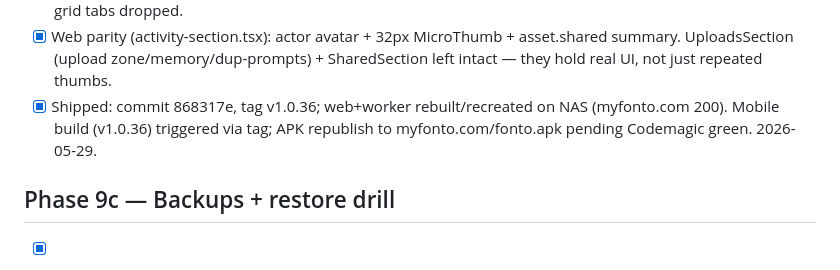
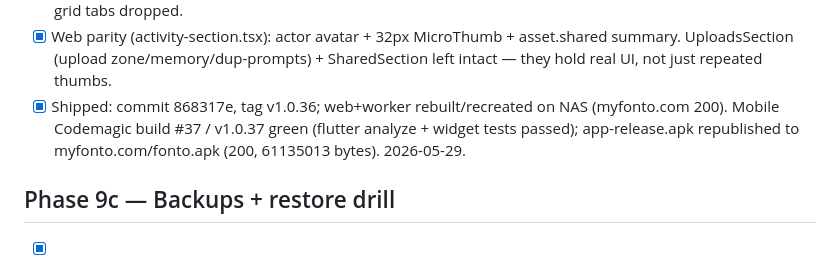
Before and after one commit to joeybuilt-official/fonto, a Markdown page: checklist.md, the part around the change. Drawn GitHub-style.

Commit message:
docs(checklist): Phase 6.15 APK republished (build #37 / v1.0.37)
Co-Authored-By: Claude Opus 4.7 <noreply@anthropic.com>

```diff
--- a/checklist.md
+++ b/checklist.md
@@ -321,8 +321,9 @@ event + webhook), and sharing emitted no activity at all. Operator chose
       asset.shared summary. UploadsSection (upload zone/memory/dup-prompts) +
       SharedSection left intact — they hold real UI, not just repeated thumbs.
 - [x] Shipped: commit 868317e, tag v1.0.36; web+worker rebuilt/recreated on
-      NAS (myfonto.com 200). Mobile build (v1.0.36) triggered via tag;
-      APK republish to myfonto.com/fonto.apk pending Codemagic green. 2026-05-29.
+      NAS (myfonto.com 200). Mobile Codemagic build #37 / v1.0.37 green
+      (flutter analyze + widget tests passed); app-release.apk republished to
+      myfonto.com/fonto.apk (200, 61135013 bytes). 2026-05-29.
 
 ## Phase 9c — Backups + restore drill
 - [x] ops/backup/pg-dump.sh — pg_dump | gzip | rclone copy
```
